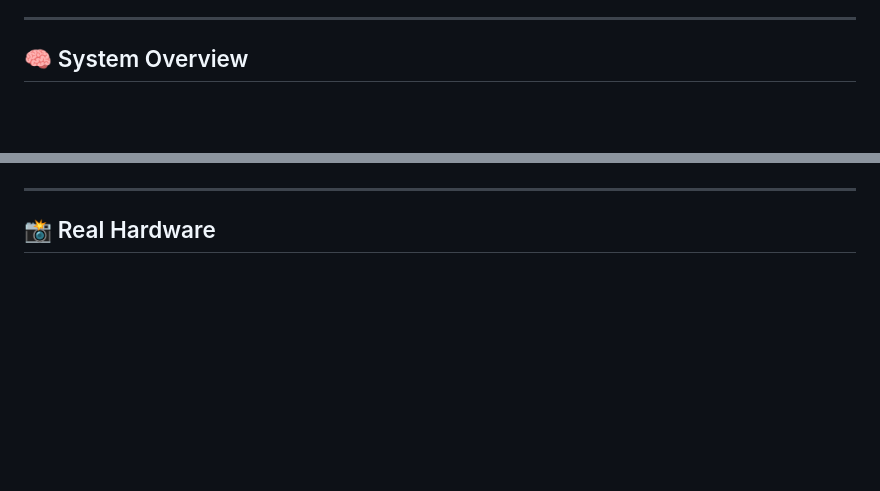
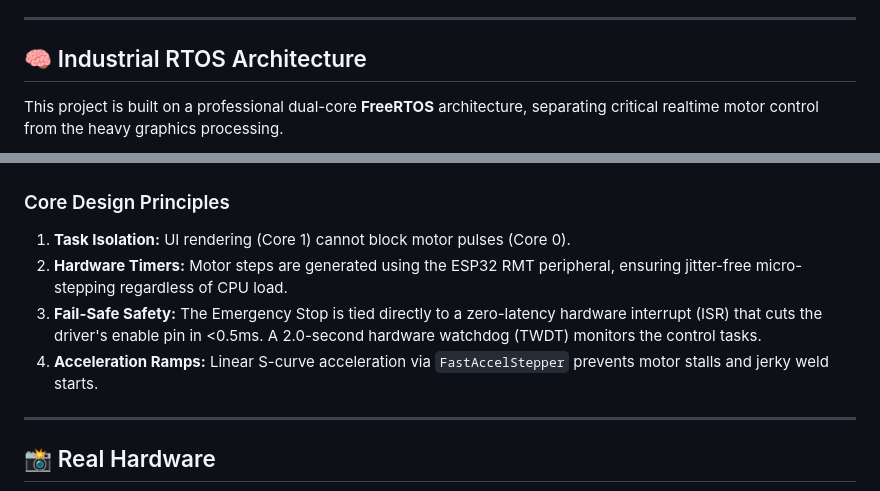
Before and after one commit to catorendal-a11y/DIY-Welding-Positioner-ESP32-P4, a Markdown page: README.md, 2 parts joined by grey strips. Rendered like a GitHub page; blank space fills up the shorter version.

Commit message:
docs: upgrade System Overview with precise RTOS architecture diagram

````diff
--- a/README.md
+++ b/README.md
@@ -73,6 +73,8 @@ Driven by a NEMA 23 stepper motor and a 60:1 worm gear, it ensures ultra-smooth
 
 ---
 
-## 🧠 System Overview
+## 🧠 Industrial RTOS Architecture
+
+This project is built on a professional dual-core **FreeRTOS** architecture, separating critical realtime motor control from the heavy graphics processing.
 
 ```mermaid
@@ -90,4 +114,10 @@ graph LR
 ```
+
+### Core Design Principles
+1. **Task Isolation:** UI rendering (Core 1) cannot block motor pulses (Core 0).
+2. **Hardware Timers:** Motor steps are generated using the ESP32 RMT peripheral, ensuring jitter-free micro-stepping regardless of CPU load.
+3. **Fail-Safe Safety:** The Emergency Stop is tied directly to a zero-latency hardware interrupt (ISR) that cuts the driver's enable pin in <0.5ms. A 2.0-second hardware watchdog (TWDT) monitors the control tasks.
+4. **Acceleration Ramps:** Linear S-curve acceleration via `FastAccelStepper` prevents motor stalls and jerky weld starts.
 
 ---
 
````
Also changed, not shown: other parts of README.md (+32 -10 lines).
